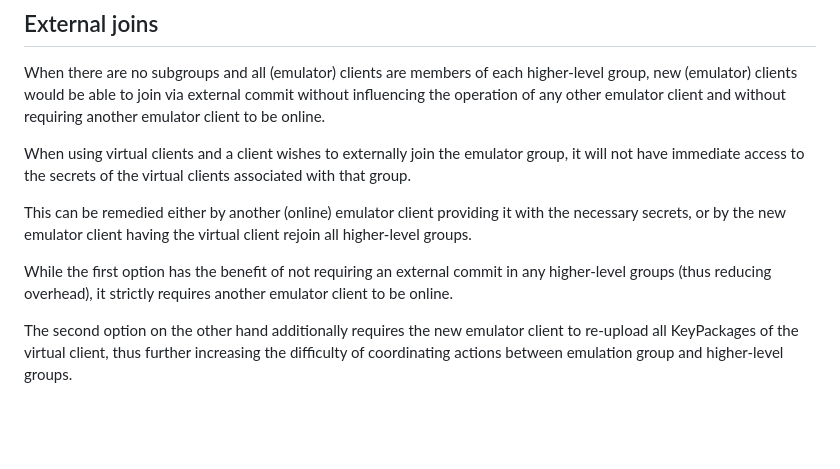
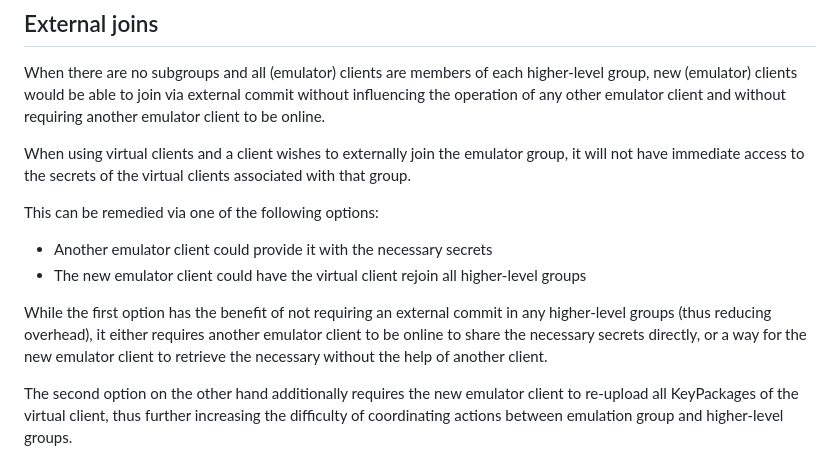
Before and after one commit to kkohbrok/mls-virtual-clients, a Markdown page: draft-kohbrok-mls-virtual-clients.md, the part around the change. Rendered like a GitHub page; blank space fills up the shorter version.

Commit message:
rephrase secret distribution paragraph

```diff
--- a/draft-kohbrok-mls-virtual-clients.md
+++ b/draft-kohbrok-mls-virtual-clients.md
@@ -167,13 +167,16 @@ When using virtual clients and a client wishes to externally join the emulator
 group, it will not have immediate access to the secrets of the virtual clients
 associated with that group.
 
-This can be remedied either by another (online) emulator client providing it
-with the necessary secrets, or by the new emulator client having the virtual
-client rejoin all higher-level groups.
+This can be remedied via one of the following options:
+
+- Another emulator client could provide it with the necessary secrets
+- The new emulator client could have the virtual client rejoin all higher-level groups
 
 While the first option has the benefit of not requiring an external commit in
-any higher-level groups (thus reducing overhead), it strictly requires another
-emulator client to be online.
+any higher-level groups (thus reducing overhead), it either requires another
+emulator client to be online to share the necessary secrets directly, or a way
+for the new emulator client to retrieve the necessary without the help of
+another client.
 
 The second option on the other hand additionally requires the new emulator
 client to re-upload all KeyPackages of the virtual client, thus further
```
